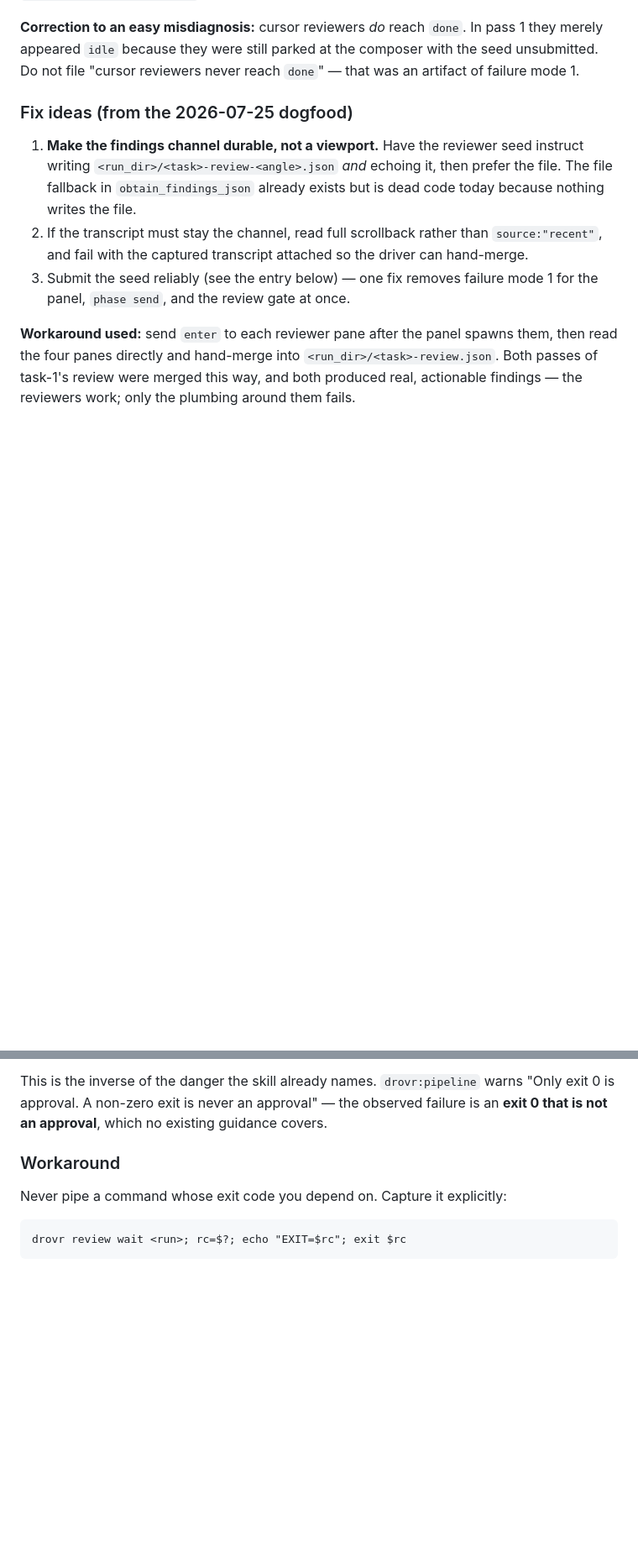
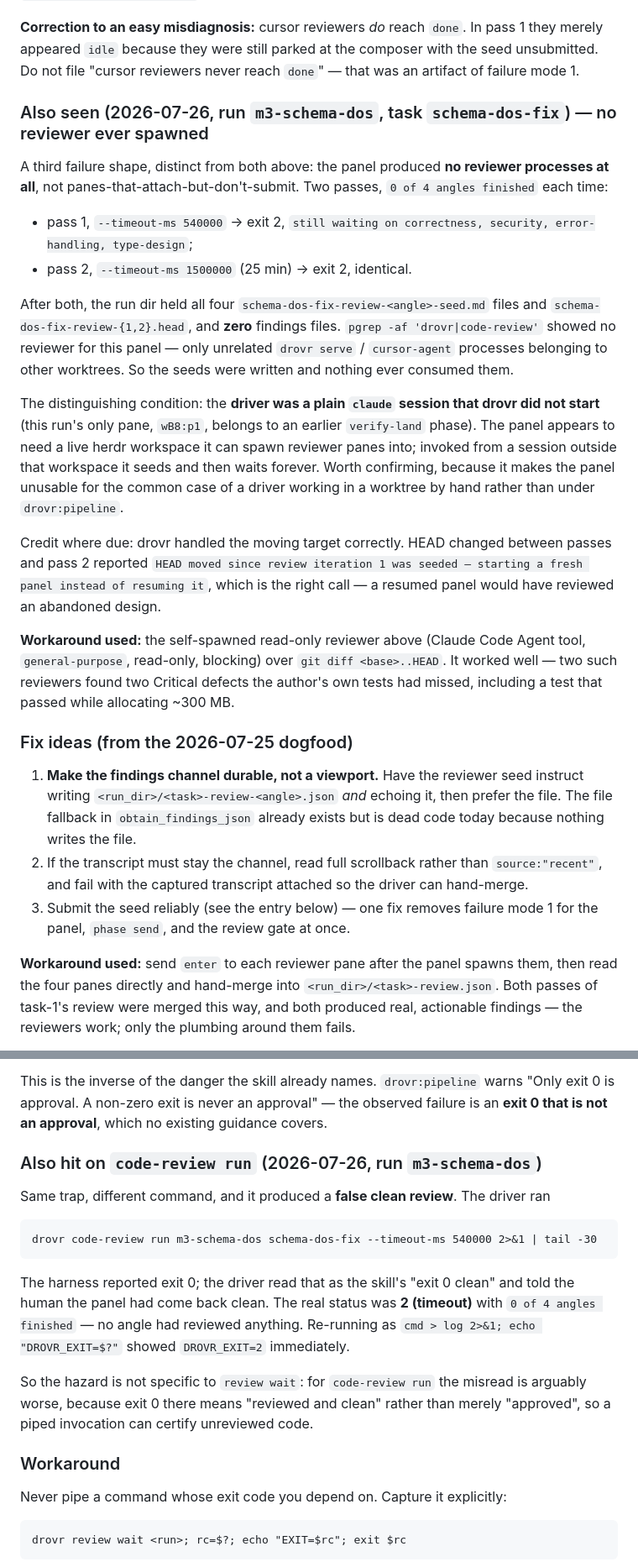
Before and after one commit to sauyon/drovr, a Markdown page: docs/known-issues.md, 2 parts joined by grey strips. Shown at 84% size. GitHub-like rendering; blank space fills up the shorter version.

Commit message:
docs: code-review panel spawns no reviewers outside a drovr-started session
Two passes on run `m3-schema-dos` finished 0 of 4 angles: seeds written, no
findings, and no reviewer process for the panel at all. Distinct from the
attach-but-unsubmitted mode already recorded — the driver was a plain claude
session drovr had not started, so there was no workspace to spawn panes into.

Also records the piping trap reaching `code-review run`: a piped invocation
reported exit 0 and was read as "reviewed clean" while the real status was 2
(timeout) with nothing reviewed.

````diff
--- a/docs/known-issues.md
+++ b/docs/known-issues.md
@@ -410,6 +410,35 @@ either: the reviewer seed says *"Emit the fenced JSON, then exit"*, so reviewers
 **Correction to an easy misdiagnosis:** cursor reviewers *do* reach `done`. In pass 1 they merely
 appeared `idle` because they were still parked at the composer with the seed unsubmitted. Do not
 file "cursor reviewers never reach `done`" — that was an artifact of failure mode 1.
+
+### Also seen (2026-07-26, run `m3-schema-dos`, task `schema-dos-fix`) — no reviewer ever spawned
+
+A third failure shape, distinct from both above: the panel produced **no reviewer processes at
+all**, not panes-that-attach-but-don't-submit. Two passes, `0 of 4 angles finished` each time:
+
+- pass 1, `--timeout-ms 540000` → exit 2, `still waiting on correctness, security, error-handling,
+  type-design`;
+- pass 2, `--timeout-ms 1500000` (25 min) → exit 2, identical.
+
+After both, the run dir held all four `schema-dos-fix-review-<angle>-seed.md` files and
+`schema-dos-fix-review-{1,2}.head`, and **zero** findings files. `pgrep -af 'drovr|code-review'`
+showed no reviewer for this panel — only unrelated `drovr serve` / `cursor-agent` processes
+belonging to other worktrees. So the seeds were written and nothing ever consumed them.
+
+The distinguishing condition: the **driver was a plain `claude` session that drovr did not start**
+(this run's only pane, `wB8:p1`, belongs to an earlier `verify-land` phase). The panel appears to
+need a live herdr workspace it can spawn reviewer panes into; invoked from a session outside that
+workspace it seeds and then waits forever. Worth confirming, because it makes the panel unusable for
+the common case of a driver working in a worktree by hand rather than under `drovr:pipeline`.
+
+Credit where due: drovr handled the moving target correctly. HEAD changed between passes and pass
+2 reported `HEAD moved since review iteration 1 was seeded — starting a fresh panel instead of
+resuming it`, which is the right call — a resumed panel would have reviewed an abandoned design.
+
+**Workaround used:** the self-spawned read-only reviewer above (Claude Code Agent tool,
+`general-purpose`, read-only, blocking) over `git diff <base>..HEAD`. It worked well — two such
+reviewers found two Critical defects the author's own tests had missed, including a test that passed
+while allocating ~300 MB.
 
 ### Fix ideas (from the 2026-07-25 dogfood)
 
@@ -1010,6 +1039,23 @@ This is the inverse of the danger the skill already names. `drovr:pipeline` warn
 approval. A non-zero exit is never an approval" — the observed failure is an **exit 0 that is not
 an approval**, which no existing guidance covers.
 
+### Also hit on `code-review run` (2026-07-26, run `m3-schema-dos`)
+
+Same trap, different command, and it produced a **false clean review**. The driver ran
+
+```
+drovr code-review run m3-schema-dos schema-dos-fix --timeout-ms 540000 2>&1 | tail -30
+```
+
+The harness reported exit 0; the driver read that as the skill's "exit 0 clean" and told the human
+the panel had come back clean. The real status was **2 (timeout)** with `0 of 4 angles finished` —
+no angle had reviewed anything. Re-running as `cmd > log 2>&1; echo "DROVR_EXIT=$?"` showed
+`DROVR_EXIT=2` immediately.
+
+So the hazard is not specific to `review wait`: for `code-review run` the misread is arguably worse,
+because exit 0 there means "reviewed and clean" rather than merely "approved", so a piped invocation
+can certify unreviewed code.
+
 ### Workaround
 
 Never pipe a command whose exit code you depend on. Capture it explicitly:
````
